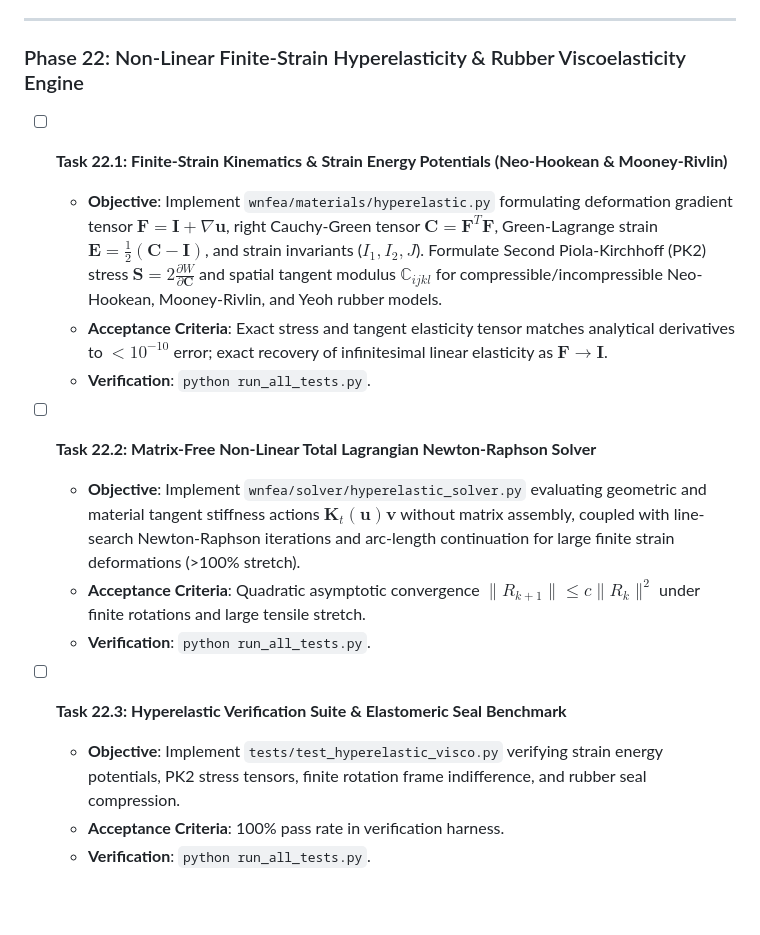
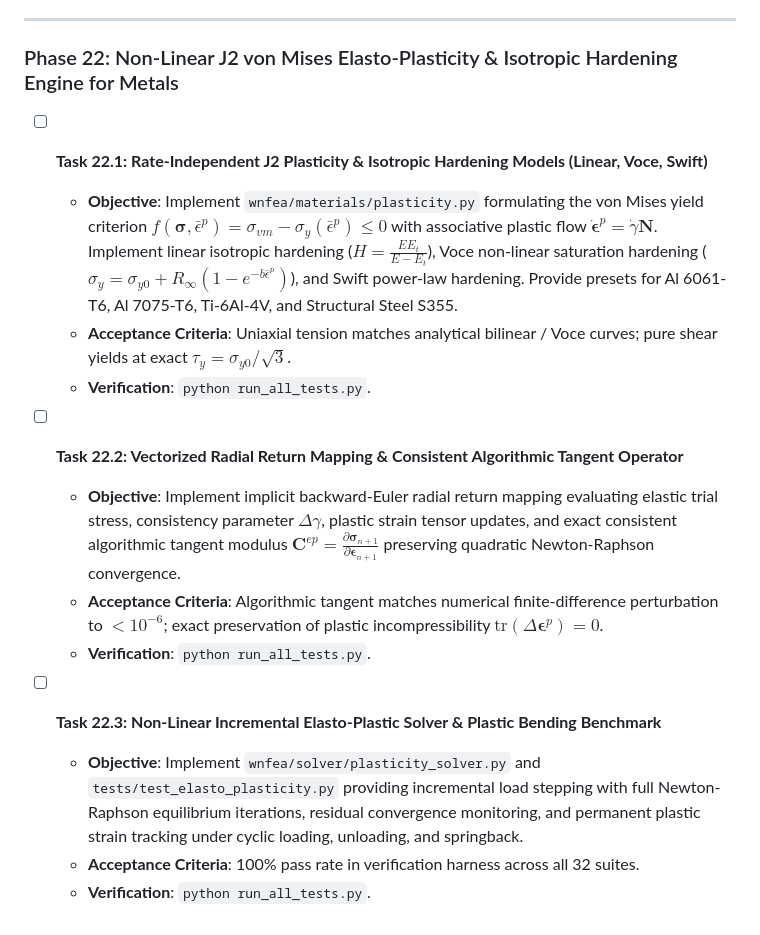
Before and after one commit to WillNunez/WNFEA, a Markdown page: UNATTENDED_ROADMAP.md, the part around the change. GitHub-like rendering.

Commit message:
docs(roadmap): update Phase 22 to J2 elasto-plasticity and isotropic hardening for metals

```diff
--- a/UNATTENDED_ROADMAP.md
+++ b/UNATTENDED_ROADMAP.md
@@ -407,18 +407,18 @@ This document is the persistent execution backlog for autonomous development of
 
 ---
 
-### Phase 22: Non-Linear Finite-Strain Hyperelasticity & Rubber Viscoelasticity Engine
-- [ ] **Task 22.1: Finite-Strain Kinematics & Strain Energy Potentials (Neo-Hookean & Mooney-Rivlin)**
-  - **Objective**: Implement `wnfea/materials/hyperelastic.py` formulating deformation gradient tensor $\mathbf{F} = \mathbf{I} + \nabla \mathbf{u}$, right Cauchy-Green tensor $\mathbf{C} = \mathbf{F}^T \mathbf{F}$, Green-Lagrange strain $\mathbf{E} = \frac{1}{2}(\mathbf{C} - \mathbf{I})$, and strain invariants ($I_1, I_2, J$). Formulate Second Piola-Kirchhoff (PK2) stress $\mathbf{S} = 2 \frac{\partial W}{\partial \mathbf{C}}$ and spatial tangent modulus $\mathbb{C}_{ijkl}$ for compressible/incompressible Neo-Hookean, Mooney-Rivlin, and Yeoh rubber models.
-  - **Acceptance Criteria**: Exact stress and tangent elasticity tensor matches analytical derivatives to $< 10^{-10}$ error; exact recovery of infinitesimal linear elasticity as $\mathbf{F} \to \mathbf{I}$.
+### Phase 22: Non-Linear J2 von Mises Elasto-Plasticity & Isotropic Hardening Engine for Metals
+- [ ] **Task 22.1: Rate-Independent J2 Plasticity & Isotropic Hardening Models (Linear, Voce, Swift)**
+  - **Objective**: Implement `wnfea/materials/plasticity.py` formulating the von Mises yield criterion $f(\boldsymbol{\sigma}, \bar{\epsilon}^p) = \sigma_{vm} - \sigma_y(\bar{\epsilon}^p) \le 0$ with associative plastic flow $\dot{\boldsymbol{\epsilon}}^p = \dot{\gamma} \mathbf{N}$. Implement linear isotropic hardening ($H = \frac{E E_t}{E - E_t}$), Voce non-linear saturation hardening ($\sigma_y = \sigma_{y0} + R_\infty (1 - e^{-b \bar{\epsilon}^p})$), and Swift power-law hardening. Provide presets for Al 6061-T6, Al 7075-T6, Ti-6Al-4V, and Structural Steel S355.
+  - **Acceptance Criteria**: Uniaxial tension matches analytical bilinear / Voce curves; pure shear yields at exact $\tau_y = \sigma_{y0} / \sqrt{3}$.
   - **Verification**: `python run_all_tests.py`.
 
-- [ ] **Task 22.2: Matrix-Free Non-Linear Total Lagrangian Newton-Raphson Solver**
-  - **Objective**: Implement `wnfea/solver/hyperelastic_solver.py` evaluating geometric and material tangent stiffness actions $\mathbf{K}_t(\mathbf{u}) \mathbf{v}$ without matrix assembly, coupled with line-search Newton-Raphson iterations and arc-length continuation for large finite strain deformations (>100% stretch).
-  - **Acceptance Criteria**: Quadratic asymptotic convergence $\|R_{k+1}\| \le c \|R_k\|^2$ under finite rotations and large tensile stretch.
+- [ ] **Task 22.2: Vectorized Radial Return Mapping & Consistent Algorithmic Tangent Operator**
+  - **Objective**: Implement implicit backward-Euler radial return mapping evaluating elastic trial stress, consistency parameter $\Delta \gamma$, plastic strain tensor updates, and exact consistent algorithmic tangent modulus $\mathbf{C}^{ep} = \frac{\partial \boldsymbol{\sigma}_{n+1}}{\partial \boldsymbol{\epsilon}_{n+1}}$ preserving quadratic Newton-Raphson convergence.
+  - **Acceptance Criteria**: Algorithmic tangent matches numerical finite-difference perturbation to $< 10^{-6}$; exact preservation of plastic incompressibility $\text{tr}(\Delta \boldsymbol{\epsilon}^p) = 0$.
   - **Verification**: `python run_all_tests.py`.
 
-- [ ] **Task 22.3: Hyperelastic Verification Suite & Elastomeric Seal Benchmark**
-  - **Objective**: Implement `tests/test_hyperelastic_visco.py` verifying strain energy potentials, PK2 stress tensors, finite rotation frame indifference, and rubber seal compression.
-  - **Acceptance Criteria**: 100% pass rate in verification harness.
+- [ ] **Task 22.3: Non-Linear Incremental Elasto-Plastic Solver & Plastic Bending Benchmark**
+  - **Objective**: Implement `wnfea/solver/plasticity_solver.py` and `tests/test_elasto_plasticity.py` providing incremental load stepping with full Newton-Raphson equilibrium iterations, residual convergence monitoring, and permanent plastic strain tracking under cyclic loading, unloading, and springback.
+  - **Acceptance Criteria**: 100% pass rate in verification harness across all 32 suites.
   - **Verification**: `python run_all_tests.py`.
```
